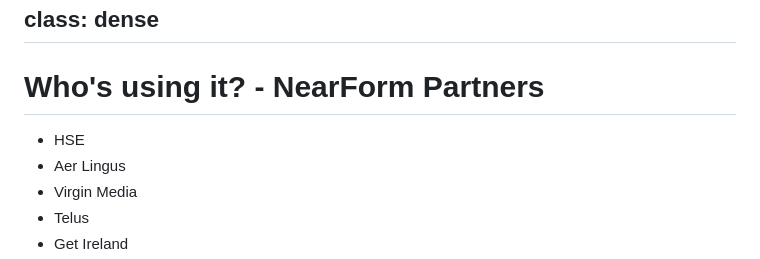
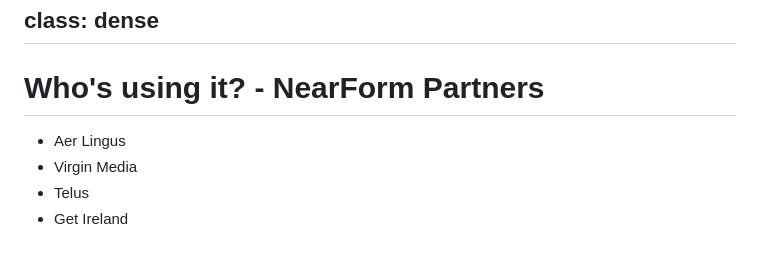
Before and after one commit to nearform/react-native-workshop, a Markdown page: slides/slides.md, the part around the change. Drawn GitHub-style.

```diff
--- a/slides/slides.md
+++ b/slides/slides.md
@@ -134,7 +134,6 @@ class: dense
 
 # Who's using it? - NearForm Partners
 
-* HSE
 * Aer Lingus
 * Virgin Media
 * Telus
```
